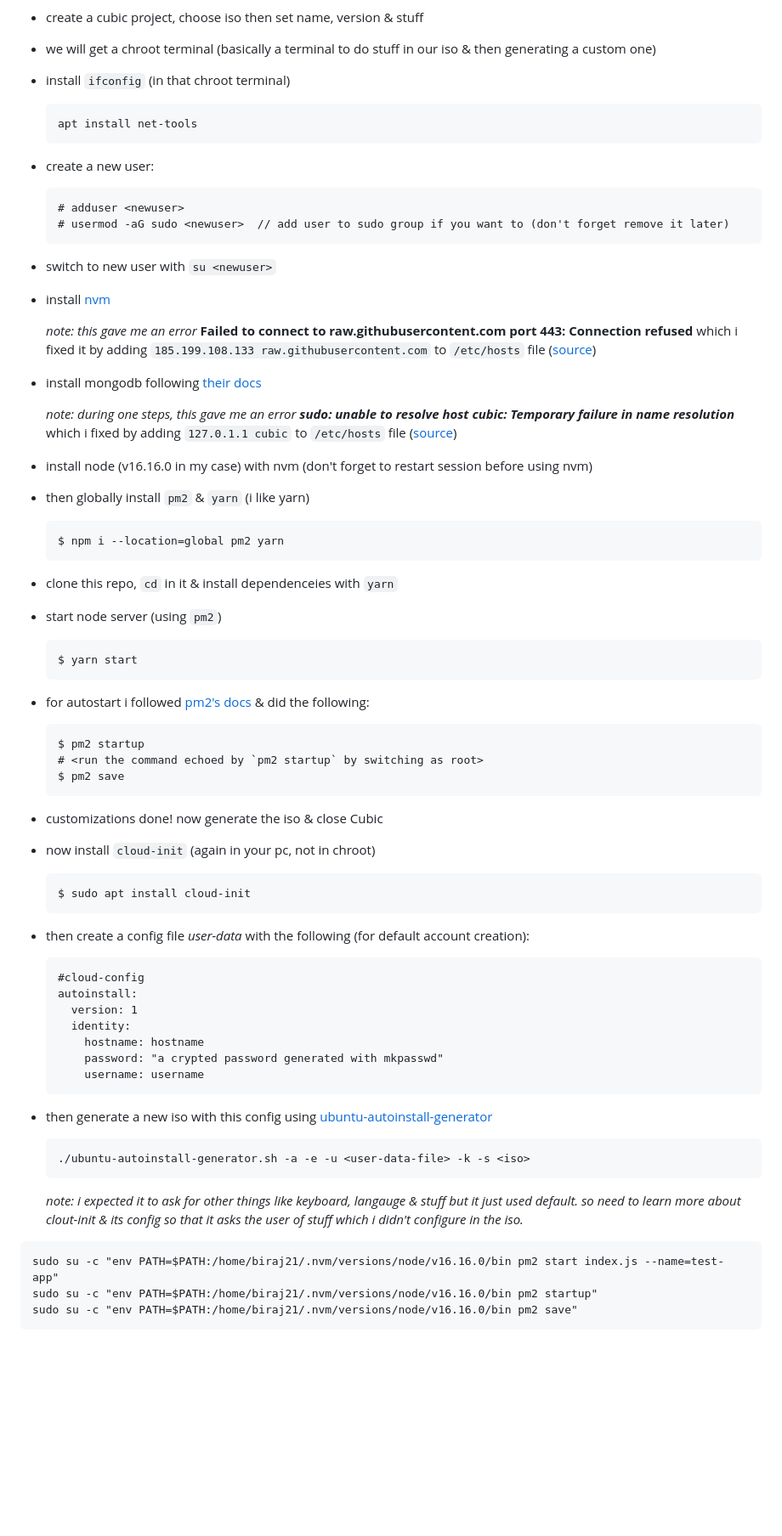
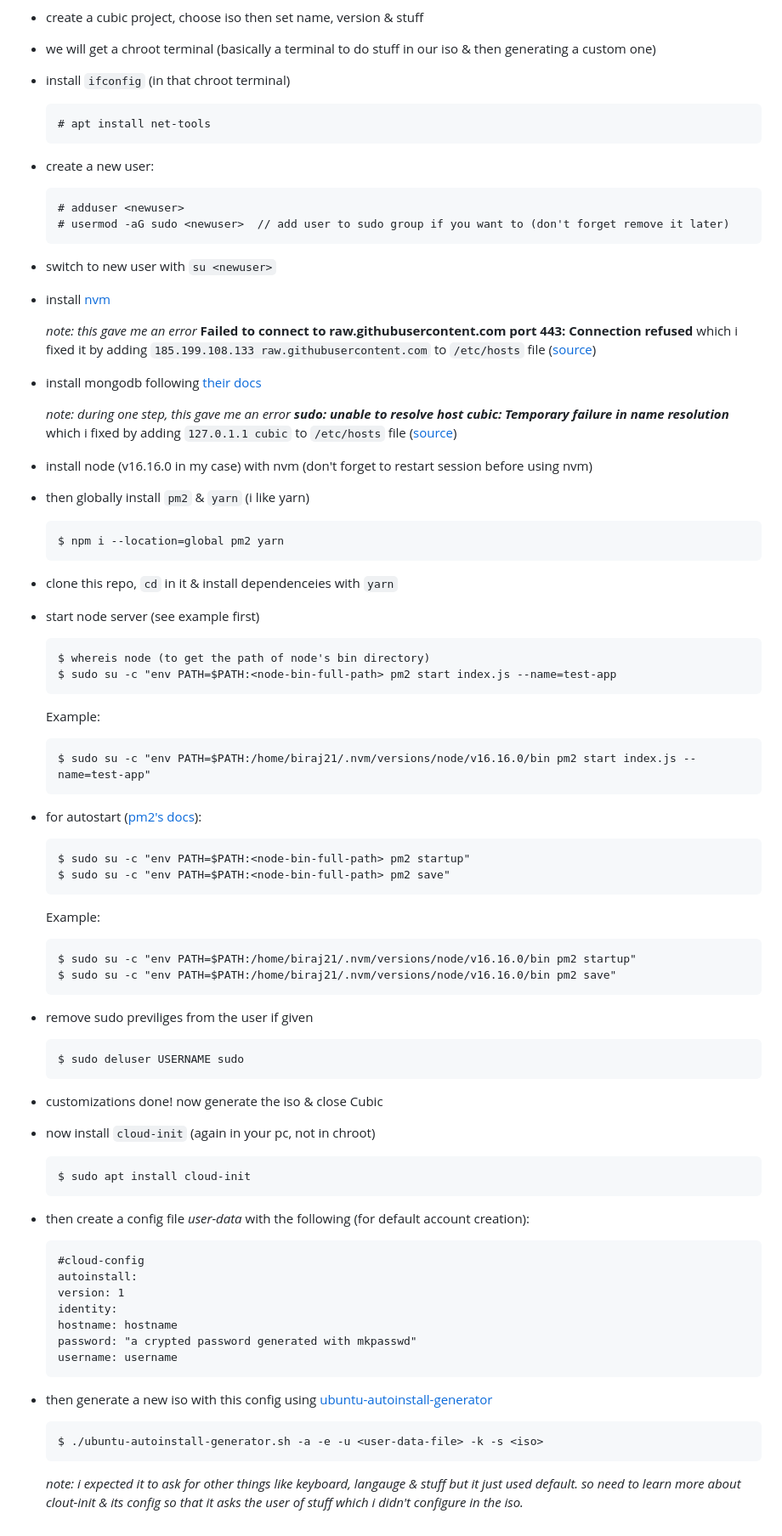
Before and after one commit to biraj-pickcel/test-app, a Markdown page: README.md, the part around the change. Shown: that part at 85% size. Drawn GitHub-style; blank space fills up the shorter version.

````diff
--- a/README.md
+++ b/README.md
@@ -8,7 +8,7 @@ these are the steps that i've followed to get a custom Ubuntu Server 20.04 LTS
 - we will get a chroot terminal (basically a terminal to do stuff in our iso & then generating a custom one)
 - install `ifconfig` (in that chroot terminal)
   ```
-  apt install net-tools
+  # apt install net-tools
   ```
 - create a new user:
   ```
@@ -22,7 +22,7 @@ these are the steps that i've followed to get a custom Ubuntu Server 20.04 LTS
 
 - install mongodb following [their docs](https://www.mongodb.com/docs/manual/tutorial/install-mongodb-on-ubuntu/)
 
-  _note: during one steps, this gave me an error **sudo: unable to resolve host cubic: Temporary failure in name resolution**_ which i fixed by adding `127.0.1.1 cubic` to `/etc/hosts` file ([source](https://askubuntu.com/questions/59458/error-message-sudo-unable-to-resolve-host-none))
+  _note: during one step, this gave me an error **sudo: unable to resolve host cubic: Temporary failure in name resolution**_ which i fixed by adding `127.0.1.1 cubic` to `/etc/hosts` file ([source](https://askubuntu.com/questions/59458/error-message-sudo-unable-to-resolve-host-none))
 
 - install node (v16.16.0 in my case) with nvm (don't forget to restart session before using nvm)
 - then globally install `pm2` & `yarn` (i like yarn)
@@ -30,15 +30,36 @@ these are the steps that i've followed to get a custom Ubuntu Server 20.04 LTS
   $ npm i --location=global pm2 yarn
   ```
 - clone this repo, `cd` in it & install dependenceies with `yarn`
-- start node server (using `pm2`)
+- start node server (see example first)
+
   ```
-  $ yarn start
+  $ whereis node (to get the path of node's bin directory)
+  $ sudo su -c "env PATH=$PATH:<node-bin-full-path> pm2 start index.js --name=test-app
   ```
-- for autostart i followed [pm2's docs](https://pm2.keymetrics.io/docs/usage/startup/) & did the following:
+
+  Example:
+
   ```
-  $ pm2 startup
-  # <run the command echoed by `pm2 startup` by switching as root>
-  $ pm2 save
+  $ sudo su -c "env PATH=$PATH:/home/biraj21/.nvm/versions/node/v16.16.0/bin pm2 start index.js --name=test-app"
+  ```
+
+- for autostart ([pm2's docs](https://pm2.keymetrics.io/docs/usage/startup/)):
+
+  ```
+  $ sudo su -c "env PATH=$PATH:<node-bin-full-path> pm2 startup"
+  $ sudo su -c "env PATH=$PATH:<node-bin-full-path> pm2 save"
+  ```
+
+  Example:
+
+  ```
+  $ sudo su -c "env PATH=$PATH:/home/biraj21/.nvm/versions/node/v16.16.0/bin pm2 startup"
+  $ sudo su -c "env PATH=$PATH:/home/biraj21/.nvm/versions/node/v16.16.0/bin pm2 save"
+  ```
+
+- remove sudo previliges from the user if given
+  ```
+  $ sudo deluser USERNAME sudo
   ```
 - customizations done! now generate the iso & close Cubic
 - now install `cloud-init` (again in your pc, not in chroot)
@@ -49,22 +70,14 @@ these are the steps that i've followed to get a custom Ubuntu Server 20.04 LTS
   ```
   #cloud-config
   autoinstall:
-    version: 1
-    identity:
-      hostname: hostname
-      password: "a crypted password generated with mkpasswd"
-      username: username
+  version: 1
+  identity:
+  hostname: hostname
+  password: "a crypted password generated with mkpasswd"
+  username: username
   ```
 - then generate a new iso with this config using [ubuntu-autoinstall-generator](https://github.com/covertsh/ubuntu-autoinstall-generator)
-
   ```
-  ./ubuntu-autoinstall-generator.sh -a -e -u <user-data-file> -k -s <iso>
+  $ ./ubuntu-autoinstall-generator.sh -a -e -u <user-data-file> -k -s <iso>
   ```
-
   _note: i expected it to ask for other things like keyboard, langauge & stuff but it just used default. so need to learn more about clout-init & its config so that it asks the user of stuff which i didn't configure in the iso._
-
-```
-sudo su -c "env PATH=$PATH:/home/biraj21/.nvm/versions/node/v16.16.0/bin pm2 start index.js --name=test-app"
-sudo su -c "env PATH=$PATH:/home/biraj21/.nvm/versions/node/v16.16.0/bin pm2 startup"
-sudo su -c "env PATH=$PATH:/home/biraj21/.nvm/versions/node/v16.16.0/bin pm2 save"
-```
````
